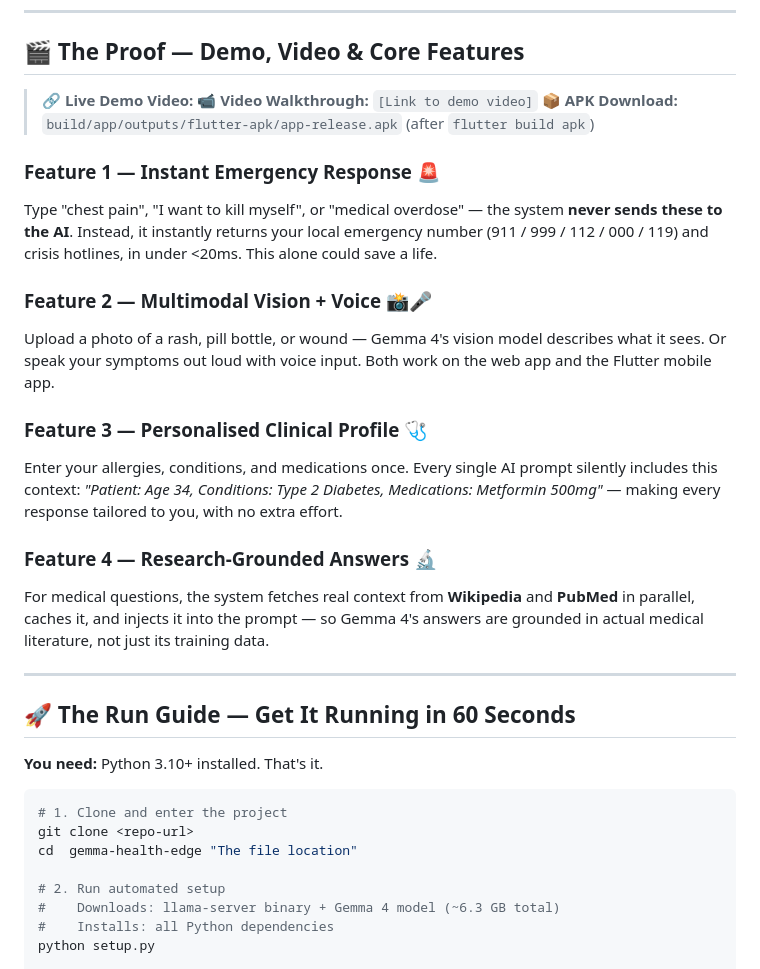
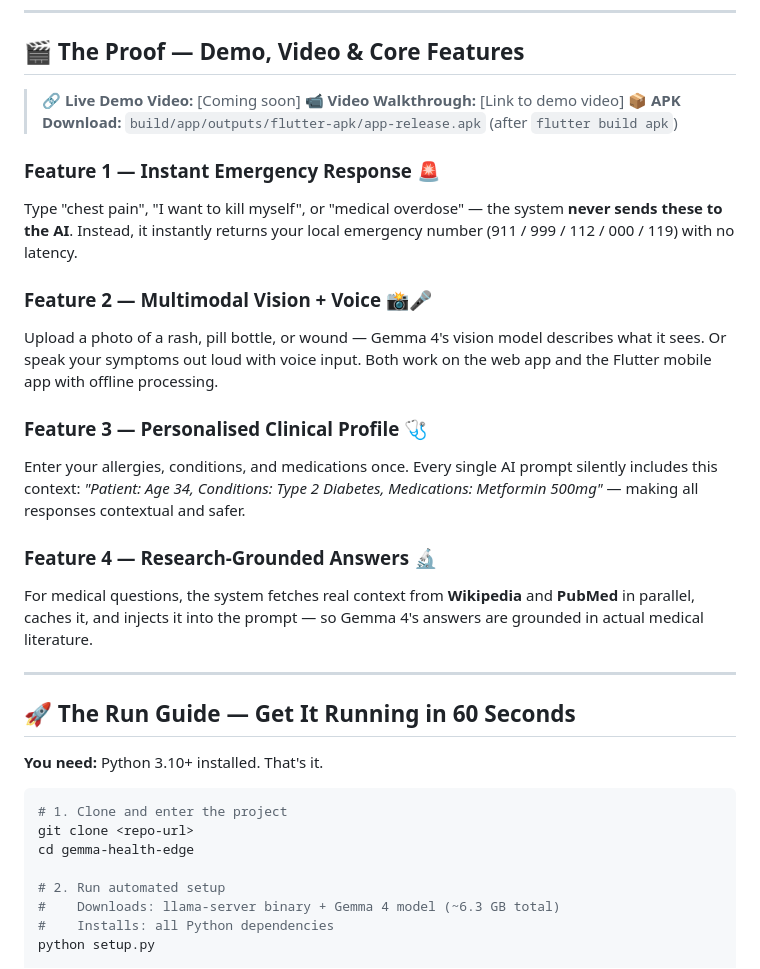
Before and after one commit to UchihaMolsyh/Gemma-Health-Edge-, a Markdown page: README.md, the part around one of its changes. GitHub-like rendering.

````diff
--- a/README.md
+++ b/README.md
@@ -104,21 +105,21 @@ It's a full-stack AI health platform powered by **Google's Gemma 4 AI models** r
 
 ## 🎬 The Proof — Demo, Video & Core Features
 
-> 🔗 **Live Demo Video:**
-> 📹 **Video Walkthrough:** `[Link to demo video]`
+> 🔗 **Live Demo Video:** [Coming soon]
+> 📹 **Video Walkthrough:** [Link to demo video]
 > 📦 **APK Download:** `build/app/outputs/flutter-apk/app-release.apk` (after `flutter build apk`)
->
+
 ### Feature 1 — Instant Emergency Response 🚨
-Type "chest pain", "I want to kill myself", or "medical overdose" — the system **never sends these to the AI**. Instead, it instantly returns your local emergency number (911 / 999 / 112 / 000 / 119) and crisis hotlines, in under <20ms. This alone could save a life.
+Type "chest pain", "I want to kill myself", or "medical overdose" — the system **never sends these to the AI**. Instead, it instantly returns your local emergency number (911 / 999 / 112 / 000 / 119) with no latency.
 
 ### Feature 2 — Multimodal Vision + Voice 📸🎤
-Upload a photo of a rash, pill bottle, or wound — Gemma 4's vision model describes what it sees. Or speak your symptoms out loud with voice input. Both work on the web app and the Flutter mobile app.
+Upload a photo of a rash, pill bottle, or wound — Gemma 4's vision model describes what it sees. Or speak your symptoms out loud with voice input. Both work on the web app and the Flutter mobile app with offline processing.
 
 ### Feature 3 — Personalised Clinical Profile 🩺
-Enter your allergies, conditions, and medications once. Every single AI prompt silently includes this context: *"Patient: Age 34, Conditions: Type 2 Diabetes, Medications: Metformin 500mg"* — making every response tailored to you, with no extra effort.
+Enter your allergies, conditions, and medications once. Every single AI prompt silently includes this context: *"Patient: Age 34, Conditions: Type 2 Diabetes, Medications: Metformin 500mg"* — making all responses contextual and safer.
 
 ### Feature 4 — Research-Grounded Answers 🔬
-For medical questions, the system fetches real context from **Wikipedia** and **PubMed** in parallel, caches it, and injects it into the prompt — so Gemma 4's answers are grounded in actual medical literature, not just its training data.
+For medical questions, the system fetches real context from **Wikipedia** and **PubMed** in parallel, caches it, and injects it into the prompt — so Gemma 4's answers are grounded in actual medical literature.
 
 ---
 
@@ -129,7 +130,7 @@ For medical questions, the system fetches real context from **Wikipedia** and **
 ```bash
 # 1. Clone and enter the project
 git clone <repo-url>
-cd  gemma-health-edge "The file location"
+cd gemma-health-edge
 
 # 2. Run automated setup
 #    Downloads: llama-server binary + Gemma 4 model (~6.3 GB total)
````
Also changed, not shown: other parts of README.md (+75 -74 lines).
